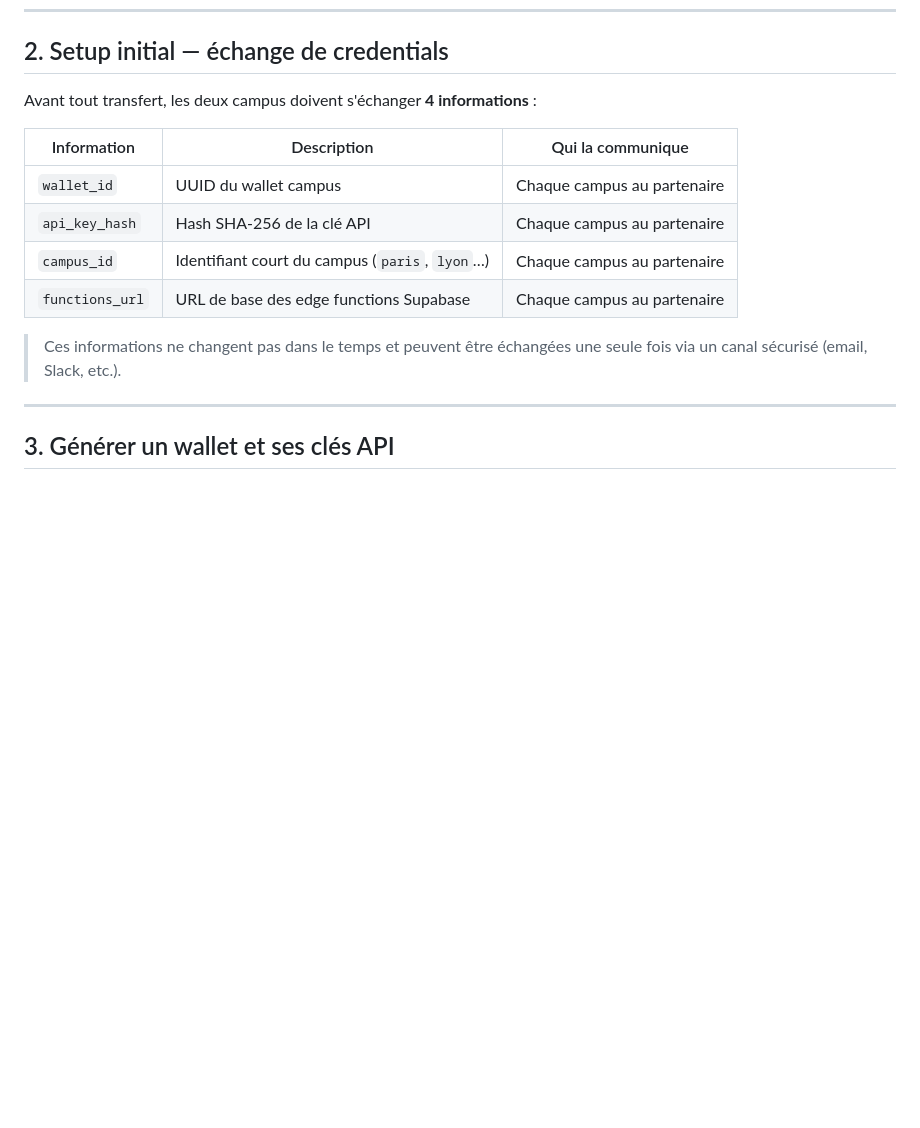
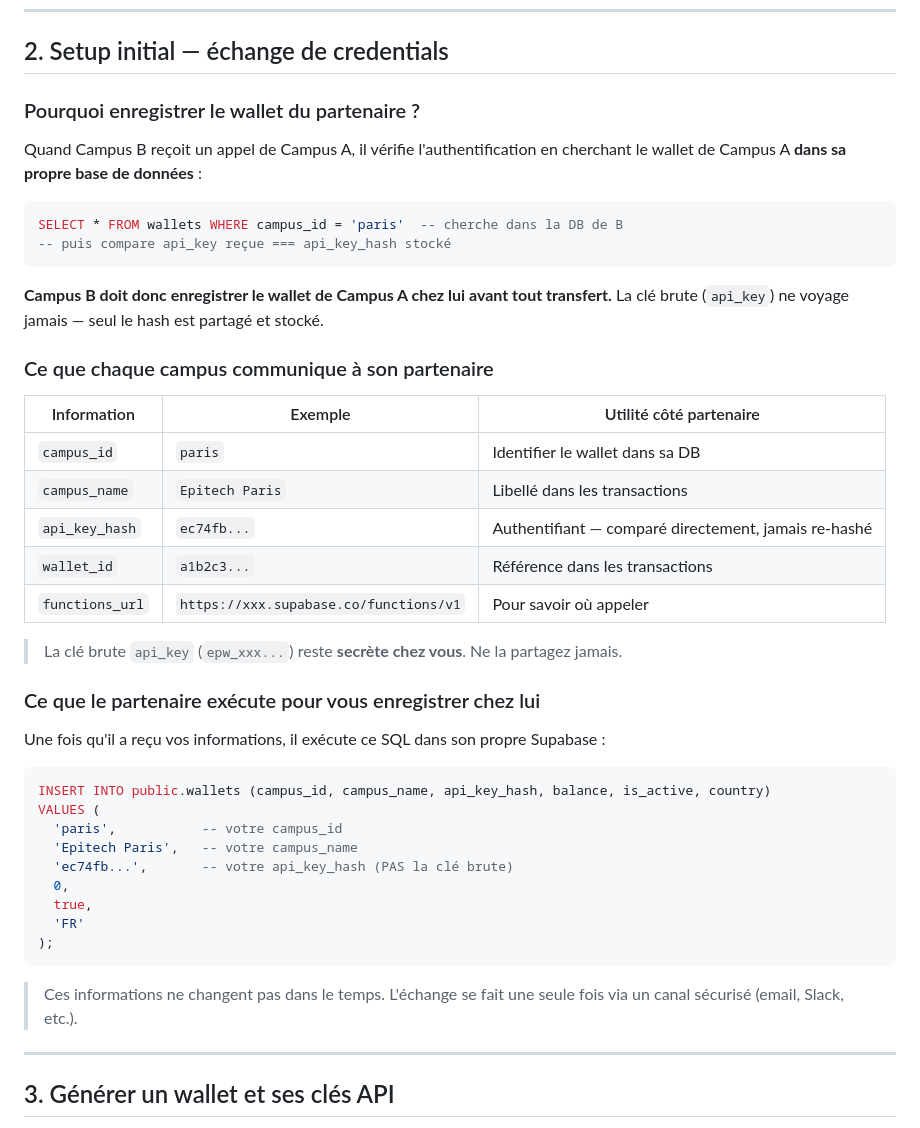
Before and after one commit to quentinjassey/epicoin-app, a Markdown page: docs/INTERCAMPUS_INTEGRATION.md, the part around the change. GitHub-like rendering; blank space fills up the shorter version.

Commit message:
Fix intercampus doc: clarify api_key_hash vs raw key + wallet registration
La clé brute ne voyage jamais. Le partenaire reçoit uniquement
api_key_hash et doit enregistrer le wallet source dans sa propre DB
via INSERT INTO wallets (...). Section 2 réécrite avec le SQL exact.

Co-Authored-By: Claude Sonnet 4.6 <noreply@anthropic.com>

````diff
--- a/docs/INTERCAMPUS_INTEGRATION.md
+++ b/docs/INTERCAMPUS_INTEGRATION.md
@@ -52,16 +52,46 @@ Confirme à l'utilisateur
 
 ## 2. Setup initial — échange de credentials
 
-Avant tout transfert, les deux campus doivent s'échanger **4 informations** :
+### Pourquoi enregistrer le wallet du partenaire ?
 
-| Information | Description | Qui la communique |
-|-------------|-------------|-------------------|
-| `wallet_id` | UUID du wallet campus | Chaque campus au partenaire |
-| `api_key_hash` | Hash SHA-256 de la clé API | Chaque campus au partenaire |
-| `campus_id` | Identifiant court du campus (`paris`, `lyon`…) | Chaque campus au partenaire |
-| `functions_url` | URL de base des edge functions Supabase | Chaque campus au partenaire |
+Quand Campus B reçoit un appel de Campus A, il vérifie l'authentification en cherchant le wallet de Campus A **dans sa propre base de données** :
 
-> Ces informations ne changent pas dans le temps et peuvent être échangées une seule fois via un canal sécurisé (email, Slack, etc.).
+```sql
+SELECT * FROM wallets WHERE campus_id = 'paris'  -- cherche dans la DB de B
+-- puis compare api_key reçue === api_key_hash stocké
+```
+
+**Campus B doit donc enregistrer le wallet de Campus A chez lui avant tout transfert.** La clé brute (`api_key`) ne voyage jamais — seul le hash est partagé et stocké.
+
+### Ce que chaque campus communique à son partenaire
+
+| Information | Exemple | Utilité côté partenaire |
+|-------------|---------|------------------------|
+| `campus_id` | `paris` | Identifier le wallet dans sa DB |
+| `campus_name` | `Epitech Paris` | Libellé dans les transactions |
+| `api_key_hash` | `ec74fb...` | Authentifiant — comparé directement, jamais re-hashé |
+| `wallet_id` | `a1b2c3...` | Référence dans les transactions |
+| `functions_url` | `https://xxx.supabase.co/functions/v1` | Pour savoir où appeler |
+
+> La clé brute `api_key` (`epw_xxx...`) reste **secrète chez vous**. Ne la partagez jamais.
+
+### Ce que le partenaire exécute pour vous enregistrer chez lui
+
+Une fois qu'il a reçu vos informations, il exécute ce SQL dans son propre Supabase :
+
+```sql
+INSERT INTO public.wallets (campus_id, campus_name, api_key_hash, balance, is_active, country)
+VALUES (
+  'paris',           -- votre campus_id
+  'Epitech Paris',   -- votre campus_name
+  'ec74fb...',       -- votre api_key_hash (PAS la clé brute)
+  0,
+  true,
+  'FR'
+);
+```
+
+> Ces informations ne changent pas dans le temps. L'échange se fait une seule fois via un canal sécurisé (email, Slack, etc.).
 
 ---
 
````
